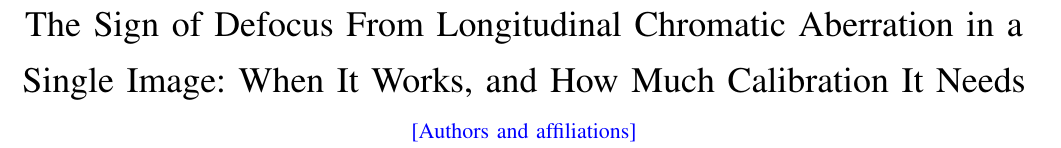
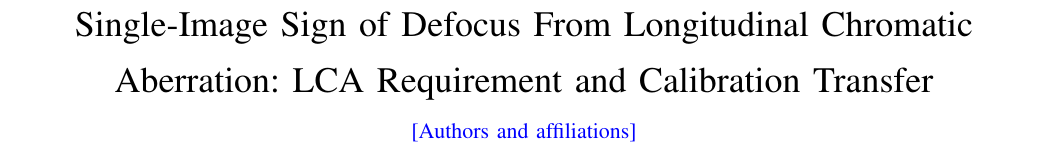
Before and after one commit to briandeegan82/signed-defocus, a LaTeX paper (paper/ojvt/main.tex): part of page 1 of 6, cut so that both start at the same text. Compiled offline with pdfLaTeX; a missing font is replaced by an installed copy or a similar font; a LaTeX package or settings file that is missing is left out.

Commit message:
Title: Single-Image Sign of Defocus From LCA: LCA Requirement and Calibration Transfer; soften RQ3 contribution
Co-Authored-By: Devin AI <158243242+devin-ai-integration[bot]@users.noreply.github.com>

```diff
--- a/paper/ojvt/main.tex
+++ b/paper/ojvt/main.tex
@@ -10,7 +10,7 @@
 \graphicspath{{../../results/figures/}}
 
 \begin{document}
-\title{The Sign of Defocus From Longitudinal Chromatic Aberration in a Single Image: When It Works, and How Much Calibration It Needs}
+\title{Single-Image Sign of Defocus From Longitudinal Chromatic Aberration: LCA Requirement and Calibration Transfer}
 \author{\note{Authors and affiliations}}
 \maketitle
 
```
Also changed, not shown: paper/ojvt/main.tex (2 more changed lines).
